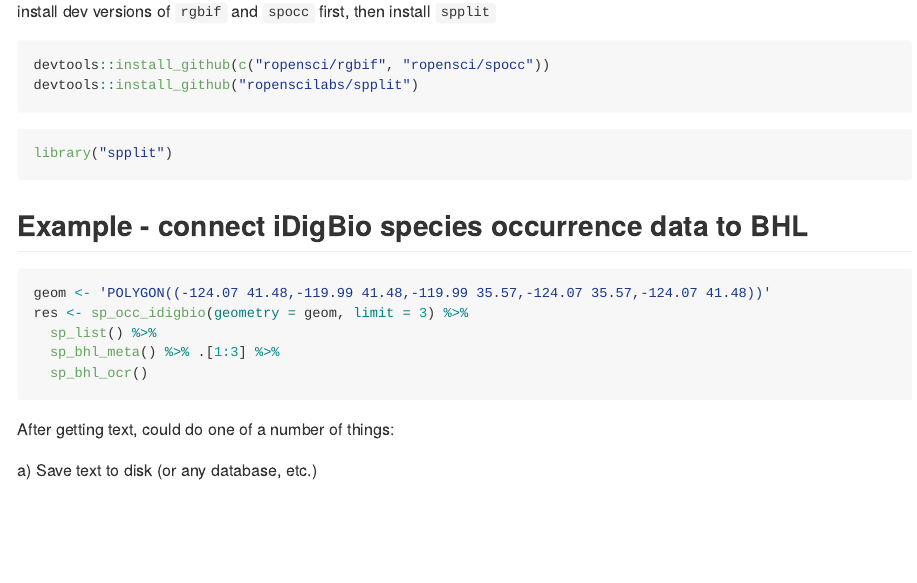
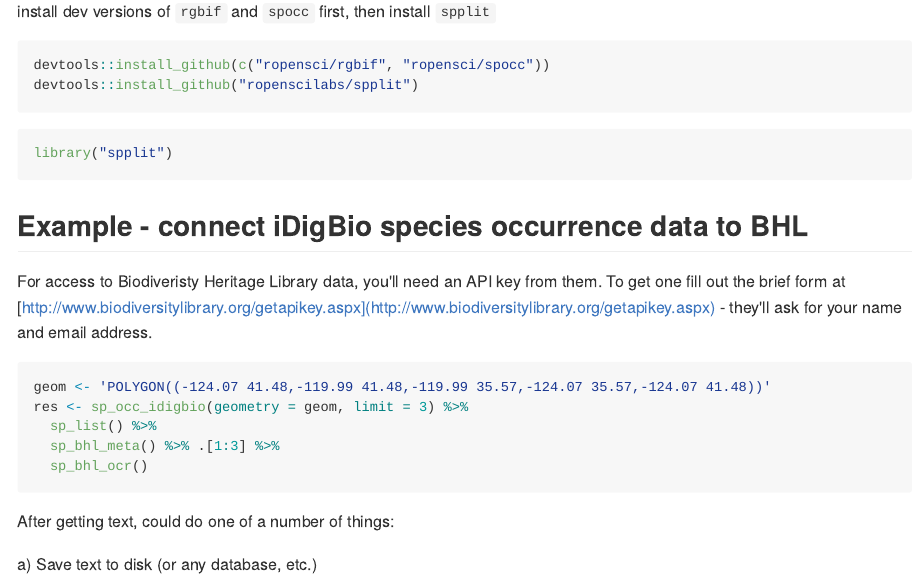
Before and after one commit to sckott/spplit, an R Markdown document (README.Rmd): the page in a window 1100 px wide, from 440 px down. The pictures show the output file README.md that the author committed with the source, drawn offline in the style of GitHub; badge pictures from the web are left out.

Commit message:
updaetd readme with note about getting bhl api key

````diff
--- a/README.Rmd
+++ b/README.Rmd
@@ -38,6 +38,10 @@
 ```
 
 ## Example - connect iDigBio species occurrence data to BHL
+
+For access to Biodiveristy Heritage Library data, you'll need an API key from them.
+To get one fill out the brief form at [http://www.biodiversitylibrary.org/getapikey.aspx](http://www.biodiversitylibrary.org/getapikey.aspx) -
+they'll ask for your name and email address.
 
 ```{r cache=TRUE}
 geom <- 'POLYGON((-124.07 41.48,-119.99 41.48,-119.99 35.57,-124.07 35.57,-124.07 41.48))'
````
Also changed, not shown: README.md.
